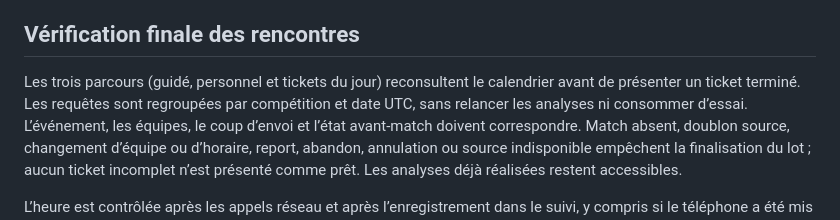
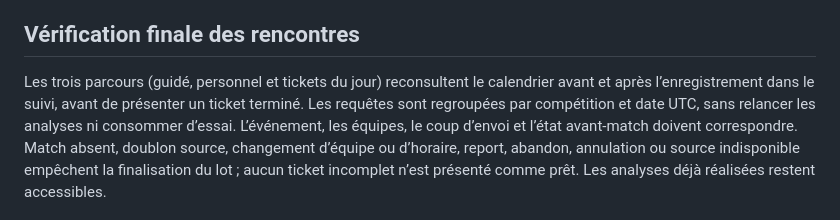
Before and after one commit to DjagilagoDesa/foot-analyst-pro, a Markdown page: docs/TICKET_BUILDER.md, the part around the change. Drawn GitHub-style.

Commit message:
Revérifie la source après l’enregistrement des sélections

```diff
--- a/docs/TICKET_BUILDER.md
+++ b/docs/TICKET_BUILDER.md
@@ -57,7 +57,8 @@ pari effectivement placé. Les cotes et la mise ne sont pas persistées.
 ## Vérification finale des rencontres
 
 Les trois parcours (guidé, personnel et tickets du jour) reconsultent le calendrier
-avant de présenter un ticket terminé. Les requêtes sont regroupées par compétition
+avant et après l’enregistrement dans le suivi, avant de présenter un ticket
+terminé. Les requêtes sont regroupées par compétition
 et date UTC, sans relancer les analyses ni consommer d’essai. L’événement, les
 équipes, le coup d’envoi et l’état avant-match doivent correspondre. Match absent,
 doublon source, changement d’équipe ou d’horaire, report, abandon, annulation ou
```
